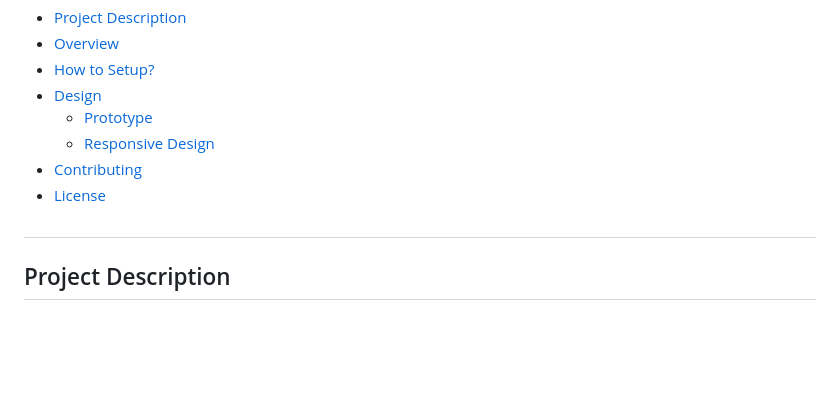
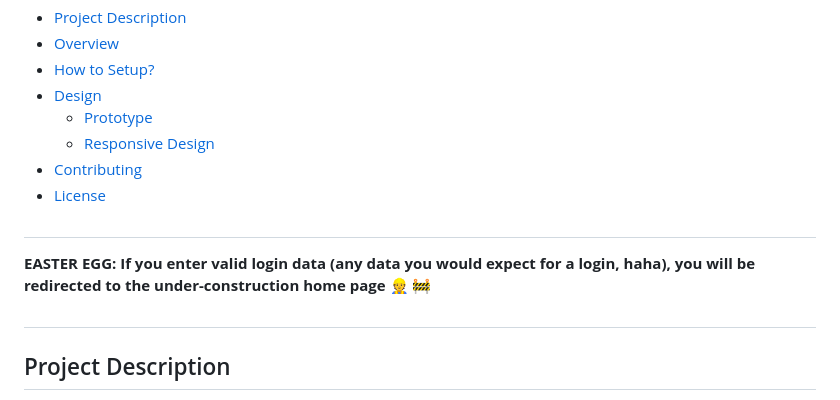
Before and after one commit to Nyrvlivy/NumPax-Website, a Markdown page: README.md, the part around the change. Rendered like a GitHub page; blank space fills up the shorter version.

Commit message:
docs: update README.md

```diff
--- a/README.md
+++ b/README.md
@@ -26,6 +26,10 @@
     - [Responsive Design](#responsive-design)
 * [Contributing](#contributing)
 * [License](#license)
+
+##
+
+**EASTER EGG: If you enter valid login data (any data you would expect for a login, haha), you will be redirected to the under-construction home page 👷 🚧**
 
 ##
 
```
